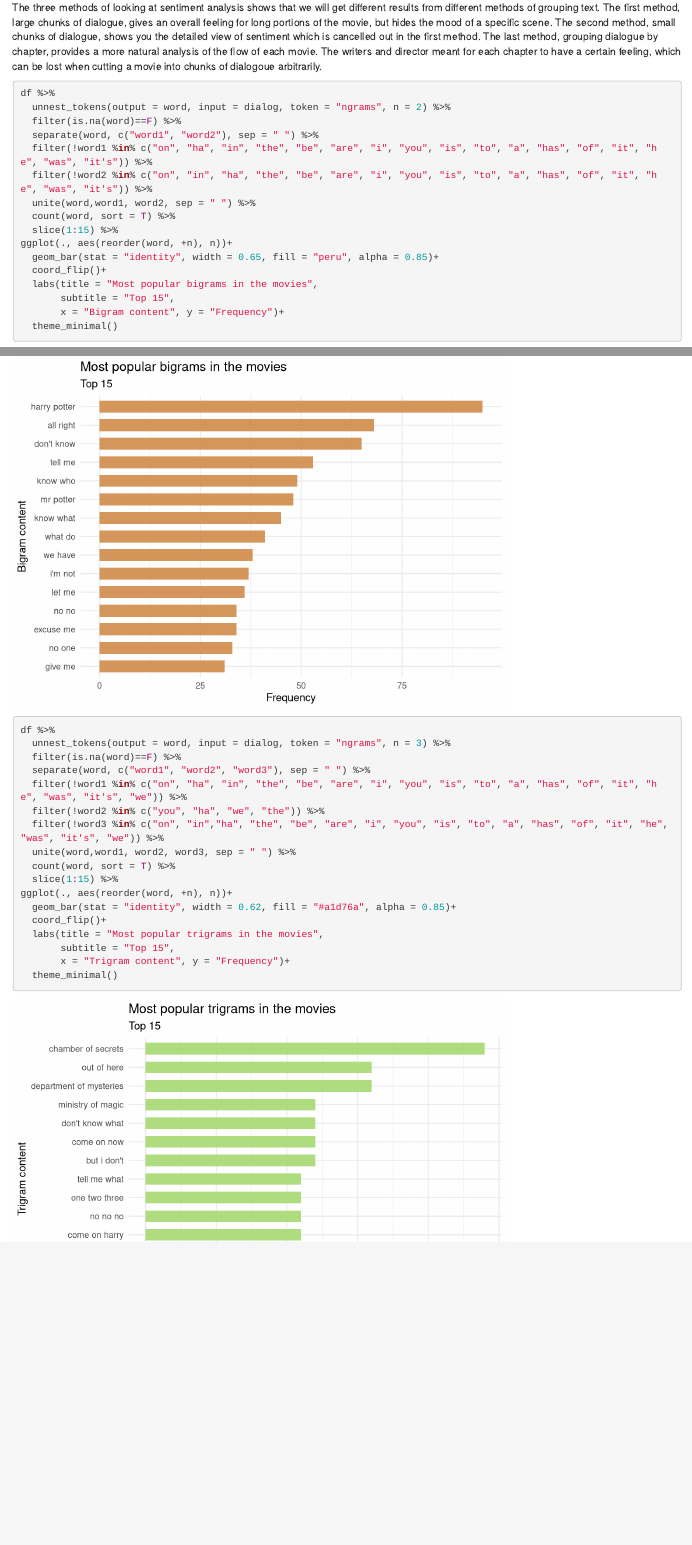
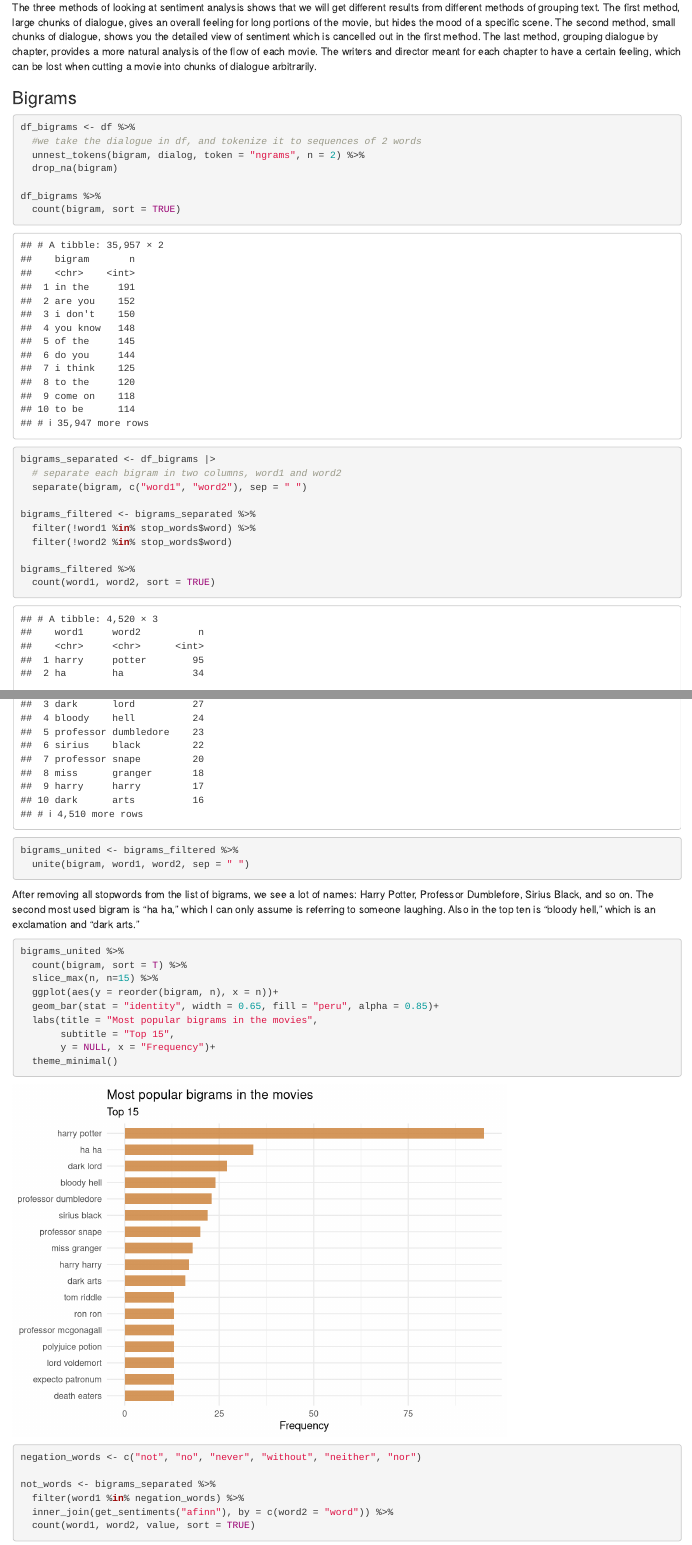
Before and after one commit to ericinthehaus/text-mining-harry-potter-class-project, an R Markdown document (final project_v2.Rmd): the page in a window 1100 px wide, from 18060 px down, and a second part further down, joined at a grey line. Rendered offline with R 4.5, knitr and Pandoc, with nearby package versions; some code elsewhere in the file could not run offline.

Commit message:
added bigrams to sentiment analysis

````diff
--- a/final project_v2.Rmd
+++ b/final project_v2.Rmd
@@ -6,6 +6,8 @@ format:
   html:
     toc: true
     toc-depth: 2
+editor_options:
+  chunk_output_type: inline
 ---
 
 ```{r setup, include=FALSE}
@@ -581,24 +583,54 @@ affinn_sentiments |>
 
 The most positive chapter is in the 6th movie, but close is in the 3rd. Most nagative chapter is in the 2nd. Now we can see one very positive chapter towards the end of teh 8th movie. We also see that the negative detailed chunks in the middle of the 6th movie is gone. All the chapters in the middle
 
-The three methods of looking at sentiment analysis shows that we will get different results from different methods of grouping text. The first method, large chunks of dialogue, gives an overall feeling for long portions of the movie, but hides the mood of a specific scene. The second method, small chunks of dialogue, shows you the detailed view of sentiment which is cancelled out in the first method. The last method, grouping dialogue by chapter, provides a more natural analysis of the flow of each movie. The writers and director meant for each chapter to have a certain feeling, which can be lost when cutting a movie into chunks of dialogoue arbitrarily.
+The three methods of looking at sentiment analysis shows that we will get different results from different methods of grouping text. The first method, large chunks of dialogue, gives an overall feeling for long portions of the movie, but hides the mood of a specific scene. The second method, small chunks of dialogue, shows you the detailed view of sentiment which is cancelled out in the first method. The last method, grouping dialogue by chapter, provides a more natural analysis of the flow of each movie. The writers and director meant for each chapter to have a certain feeling, which can be lost when cutting a movie into chunks of dialogue arbitrarily.
+
+### Bigrams
+
+```{r build-bigram}
+df_bigrams <- df %>%
+  #we take the dialogue in df, and tokenize it to sequences of 2 words
+  unnest_tokens(bigram, dialog, token = "ngrams", n = 2) %>%
+  drop_na(bigram)
+
+df_bigrams %>%
+  count(bigram, sort = TRUE)
+
+bigrams_separated <- df_bigrams |>
+  # separate each bigram in two columns, word1 and word2
+  separate(bigram, c("word1", "word2"), sep = " ")
+
+bigrams_filtered <- bigrams_separated %>%
+  filter(!word1 %in% stop_words$word) %>%
+  filter(!word2 %in% stop_words$word)
+
+bigrams_filtered %>%
+  count(word1, word2, sort = TRUE)
+
+bigrams_united <- bigrams_filtered %>%
+  unite(bigram, word1, word2, sep = " ")
+
+```
+
+After removing all stopwords from the list of bigrams, we see a lot of names: Harry Potter, Professor Dumblefore, Sirius Black, and so on. The second most used bigram is "ha ha," which I can only assume is referring to someone laughing. Also in the top ten is "bloody hell," which is an exclamation and "dark arts."
 
 ```{r bigram}
-df %>%
-  unnest_tokens(output = word, input = dialog, token = "ngrams", n = 2) %>%
-  filter(is.na(word)==F) %>%
-  separate(word, c("word1", "word2"), sep = " ") %>%
-  filter(!word1 %in% c("on", "ha", "in", "the", "be", "are", "i", "you", "is", "to", "a", "has", "of", "it", "he", "was", "it's")) %>%
-  filter(!word2 %in% c("on", "in", "ha", "the", "be", "are", "i", "you", "is", "to", "a", "has", "of", "it", "he", "was", "it's")) %>%
-  unite(word,word1, word2, sep = " ") %>%
-  count(word, sort = T) %>%
-  slice(1:15) %>%
-ggplot(., aes(reorder(word, +n), n))+
+bigrams_united %>%
+  count(bigram, sort = T) %>%
+  slice_max(n, n=15) %>%
+  ggplot(aes(y = reorder(bigram, n), x = n))+
   geom_bar(stat = "identity", width = 0.65, fill = "peru", alpha = 0.85)+
-  coord_flip()+
   labs(title = "Most popular bigrams in the movies",
        subtitle = "Top 15",
-       x = "Bigram content", y = "Frequency")+
+       y = NULL, x = "Frequency")+
   theme_minimal()
 ```
 
+
+```{r}
+negation_words <- c("not", "no", "never", "without", "neither", "nor")
+
+not_words <- bigrams_separated %>%
+  filter(word1 %in% negation_words) %>%
+  inner_join(get_sentiments("afinn"), by = c(word2 = "word")) %>%
+  count(word1, word2, value, sort = TRUE)
@@ -605,14 +699 @@ ggplot(., aes(reorder(word, +n), n))+
 ```{r trigram}
-df %>%
-  unnest_tokens(output = word, input = dialog, token = "ngrams", n = 3) %>%
-  filter(is.na(word)==F) %>%
-  separate(word, c("word1", "word2", "word3"), sep = " ") %>%
-  filter(!word1 %in% c("on", "ha", "in", "the", "be", "are", "i", "you", "is", "to", "a", "has", "of", "it", "he", "was", "it's", "we")) %>%
-  filter(!word2 %in% c("you", "ha", "we", "the")) %>%
-  filter(!word3 %in% c("on", "in","ha", "the", "be", "are", "i", "you", "is", "to", "a", "has", "of", "it", "he", "was", "it's", "we")) %>%
-  unite(word,word1, word2, word3, sep = " ") %>%
-  count(word, sort = T) %>%
-  slice(1:15) %>%
-ggplot(., aes(reorder(word, +n), n))+
-  geom_bar(stat = "identity", width = 0.62, fill = "#a1d76a", alpha = 0.85)+
-  coord_flip()+
@@ -619,6 +705,6 @@ ggplot(., aes(reorder(word, +n), n))+
   labs(title = "Most popular trigrams in the movies",
        subtitle = "Top 15",
-       x = "Trigram content", y = "Frequency")+
+       y = NULL, x = "Frequency")+
   theme_minimal()
 ```
 
````
Also changed, not shown: final project_v2.Rmd (67 more changed lines).
